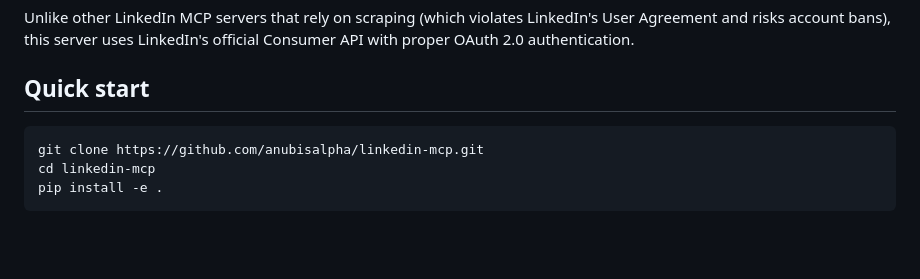
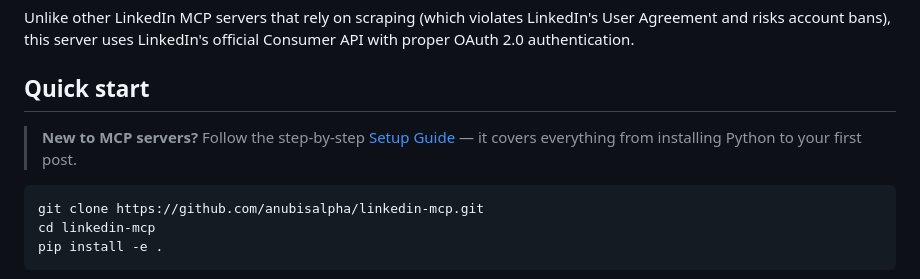
Before and after one commit to anubisalpha/linkedin-mcp, a Markdown page: README.md, the part around the change. Rendered like a GitHub page; blank space fills up the shorter version.

````diff
--- a/README.md
+++ b/README.md
@@ -5,6 +5,8 @@ A **ToS-compliant** [Model Context Protocol](https://modelcontextprotocol.io/) s
 Unlike other LinkedIn MCP servers that rely on scraping (which violates LinkedIn's User Agreement and risks account bans), this server uses LinkedIn's official Consumer API with proper OAuth 2.0 authentication.
 
 ## Quick start
+
+> **New to MCP servers?** Follow the step-by-step [Setup Guide](SETUP.md) — it covers everything from installing Python to your first post.
 
 ```bash
 git clone https://github.com/anubisalpha/linkedin-mcp.git
````
Also changed, not shown: SETUP.md (added, +233 -0 lines).
